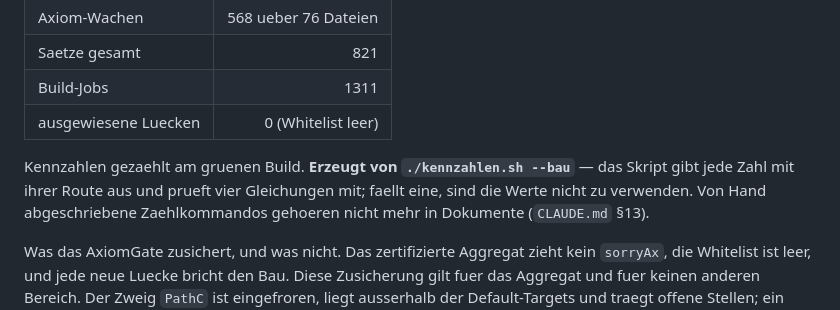
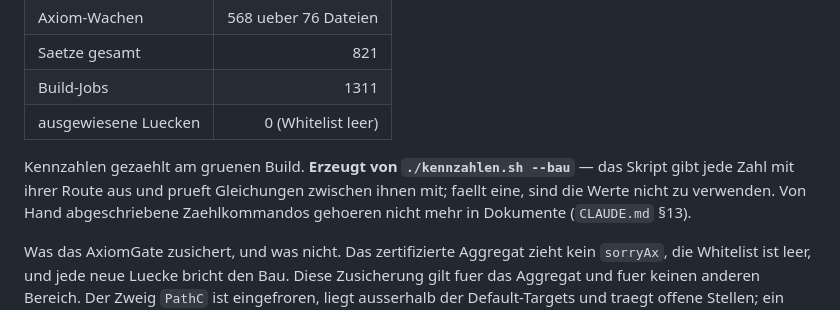
Before and after one commit to Stefan-Raffel/Polykontextural-Logische-Architektur, a Markdown page: README.md, the part around the change. Drawn GitHub-style.

```diff
--- a/README.md
+++ b/README.md
@@ -102,7 +102,7 @@ Definitionen-Fassung - einschliesslich der Zeilen, die offen sind und es bleiben
 | ausgewiesene Luecken | 0 (Whitelist leer) |
 
 Kennzahlen gezaehlt am gruenen Build. **Erzeugt von `./kennzahlen.sh --bau`** — das Skript
-gibt jede Zahl mit ihrer Route aus und prueft vier Gleichungen mit; faellt eine, sind die
+gibt jede Zahl mit ihrer Route aus und prueft Gleichungen zwischen ihnen mit; faellt eine, sind die
 Werte nicht zu verwenden. Von Hand abgeschriebene Zaehlkommandos gehoeren nicht mehr in
 Dokumente (`CLAUDE.md` §13).
 
```
Also changed, not shown: CLAUDE.md (+3 -3 lines), docs/kennzahlen.md (+3 -3 lines).
